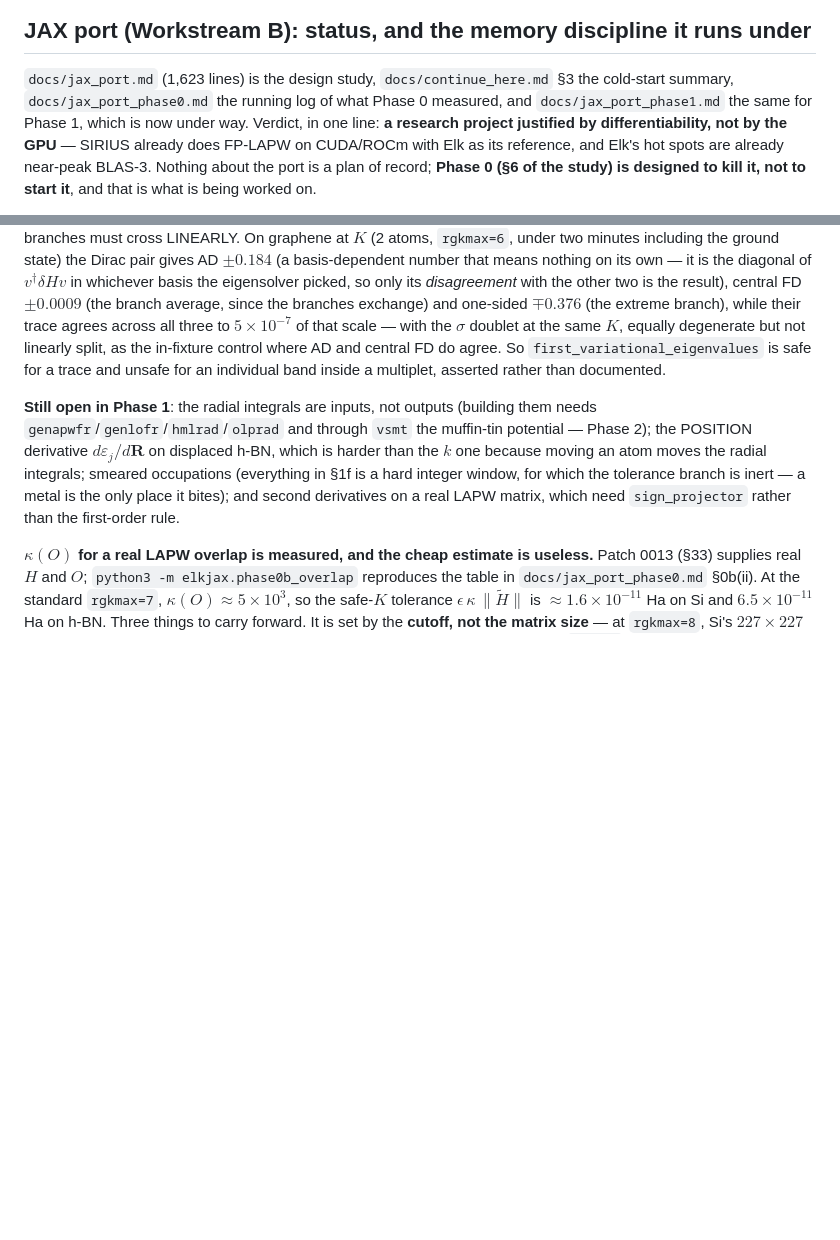
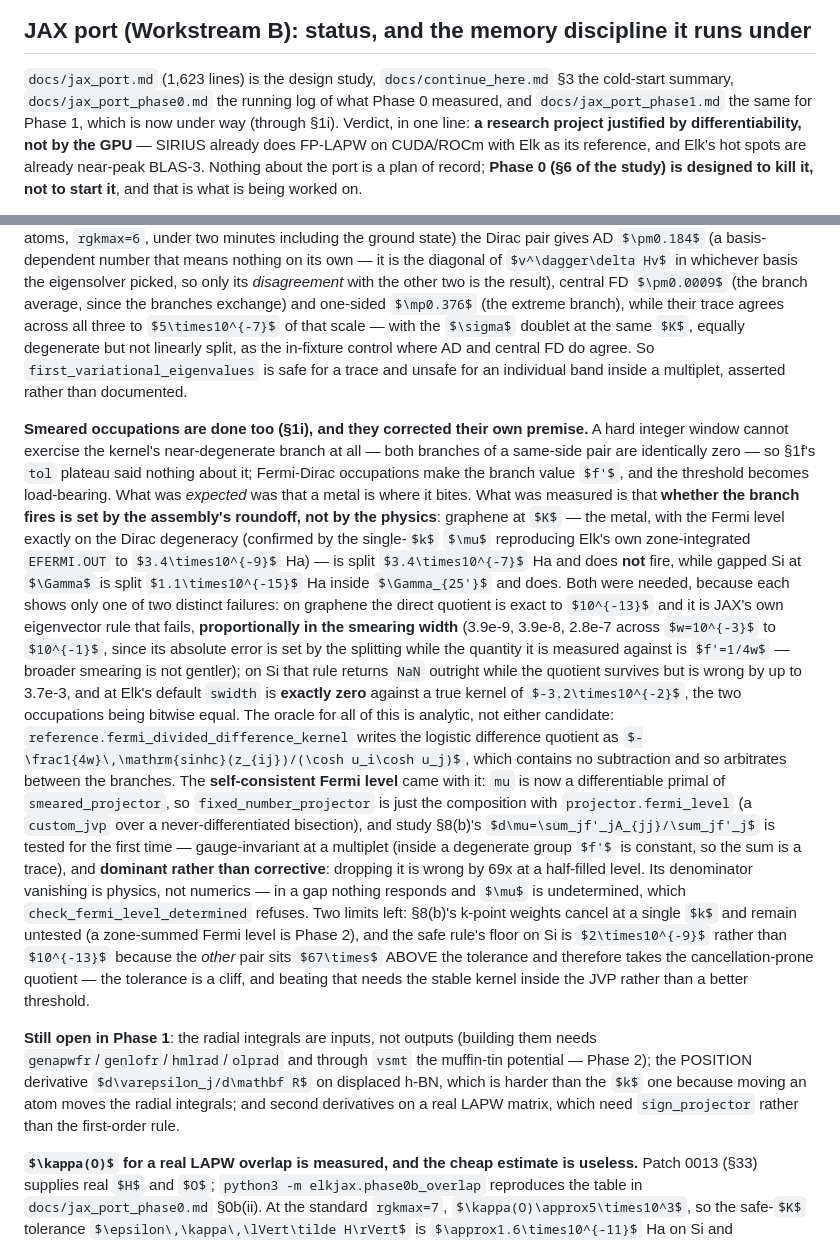
Before and after one commit to joselado/elkpy, a Markdown page: CLAUDE.md, 2 parts joined by grey strips. Drawn GitHub-style; some formulas as TeX source; blank space fills up the shorter version.

```diff
--- a/CLAUDE.md
+++ b/CLAUDE.md
@@ -1182,7 +1182,7 @@ vendored tree:
 
 `docs/jax_port.md` (1,623 lines) is the design study, `docs/continue_here.md` §3 the cold-start
 summary, `docs/jax_port_phase0.md` the running log of what Phase 0 measured, and
-`docs/jax_port_phase1.md` the same for Phase 1, which is now under way. Verdict, in one line: **a research project justified by
+`docs/jax_port_phase1.md` the same for Phase 1, which is now under way (through §1i). Verdict, in one line: **a research project justified by
 differentiability, not by the GPU** — SIRIUS already does FP-LAPW on CUDA/ROCm with Elk as its
 reference, and Elk's hot spots are already near-peak BLAS-3. Nothing about the port is a plan of
 record; **Phase 0 (§6 of the study) is designed to kill it, not to start it**, and that is what
@@ -1392,13 +1392,47 @@ degenerate but not linearly split, as the in-fixture control where AD and centra
 agree. So `first_variational_eigenvalues` is safe for a trace and unsafe for an
 individual band inside a multiplet, asserted rather than documented.
 
+**Smeared occupations are done too (§1i), and they corrected their own premise.** A hard
+integer window cannot exercise the kernel's near-degenerate branch at all — both branches
+of a same-side pair are identically zero — so §1f's `tol` plateau said nothing about it;
+Fermi-Dirac occupations make the branch value $f'$, and the threshold becomes
+load-bearing. What was *expected* was that a metal is where it bites. What was measured is
+that **whether the branch fires is set by the assembly's roundoff, not by the physics**:
+graphene at $K$ — the metal, with the Fermi level exactly on the Dirac degeneracy
+(confirmed by the single-$k$ $\mu$ reproducing Elk's own zone-integrated `EFERMI.OUT` to
+$3.4\times10^{-9}$ Ha) — is split $3.4\times10^{-7}$ Ha and does **not** fire, while gapped
+Si at $\Gamma$ is split $1.1\times10^{-15}$ Ha inside $\Gamma_{25'}$ and does. Both were
+needed, because each shows only one of two distinct failures: on graphene the direct
+quotient is exact to $10^{-13}$ and it is JAX's own eigenvector rule that fails,
+**proportionally in the smearing width** (3.9e-9, 3.9e-8, 2.8e-7 across $w=10^{-3}$ to
+$10^{-1}$, since its absolute error is set by the splitting while the quantity it is
+measured against is $f'=1/4w$ — broader smearing is not gentler); on Si that rule returns
+`NaN` outright while the quotient survives but is wrong by up to 3.7e-3, and at Elk's
+default `swidth` is **exactly zero** against a true kernel of $-3.2\times10^{-2}$, the two
+occupations being bitwise equal. The oracle for all of this is analytic, not either
+candidate: `reference.fermi_divided_difference_kernel` writes the logistic difference
+quotient as $-\frac1{4w}\,\mathrm{sinhc}(z_{ij})/(\cosh u_i\cosh u_j)$, which contains no
+subtraction and so arbitrates between the branches. The **self-consistent Fermi level**
+came with it: `mu` is now a differentiable primal of `smeared_projector`, so
+`fixed_number_projector` is just the composition with `projector.fermi_level` (a
+`custom_jvp` over a never-differentiated bisection), and study §8(b)'s
+$d\mu=\sum_jf'_jA_{jj}/\sum_jf'_j$ is tested for the first time — gauge-invariant at a
+multiplet (inside a degenerate group $f'$ is constant, so the sum is a trace), and
+**dominant rather than corrective**: dropping it is wrong by 69x at a half-filled level.
+Its denominator vanishing is physics, not numerics — in a gap nothing responds and $\mu$ is
+undetermined, which `check_fermi_level_determined` refuses. Two limits left: §8(b)'s
+k-point weights cancel at a single $k$ and remain untested (a zone-summed Fermi level is
+Phase 2), and the safe rule's floor on Si is $2\times10^{-9}$ rather than $10^{-13}$
+because the *other* pair sits $67\times$ ABOVE the tolerance and therefore takes the
+cancellation-prone quotient — the tolerance is a cliff, and beating that needs the stable
+kernel inside the JVP rather than a better threshold.
+
 **Still open in Phase 1**: the radial integrals are inputs, not outputs (building them
 needs `genapwfr`/`genlofr`/`hmlrad`/`olprad` and through `vsmt` the muffin-tin potential
 — Phase 2); the POSITION derivative $d\varepsilon_j/d\mathbf R$ on displaced h-BN, which
-is harder than the $k$ one because moving an atom moves the radial integrals; smeared
-occupations (everything in §1f is a hard integer window, for which the tolerance branch is
-inert — a metal is the only place it bites); and second derivatives on a real LAPW matrix,
-which need `sign_projector` rather than the first-order rule.
+is harder than the $k$ one because moving an atom moves the radial integrals; and second
+derivatives on a real LAPW matrix, which need `sign_projector` rather than the first-order
+rule.
 
 **$\kappa(O)$ for a real LAPW overlap is measured, and the cheap estimate is
 useless.** Patch 0013 (§33) supplies real $H$ and $O$; `python3 -m elkjax.phase0b_overlap`
```
Also changed, not shown: docs/continue_here.md (+44 -17 lines), docs/jax_port_phase1.md (+9 -0 lines).
